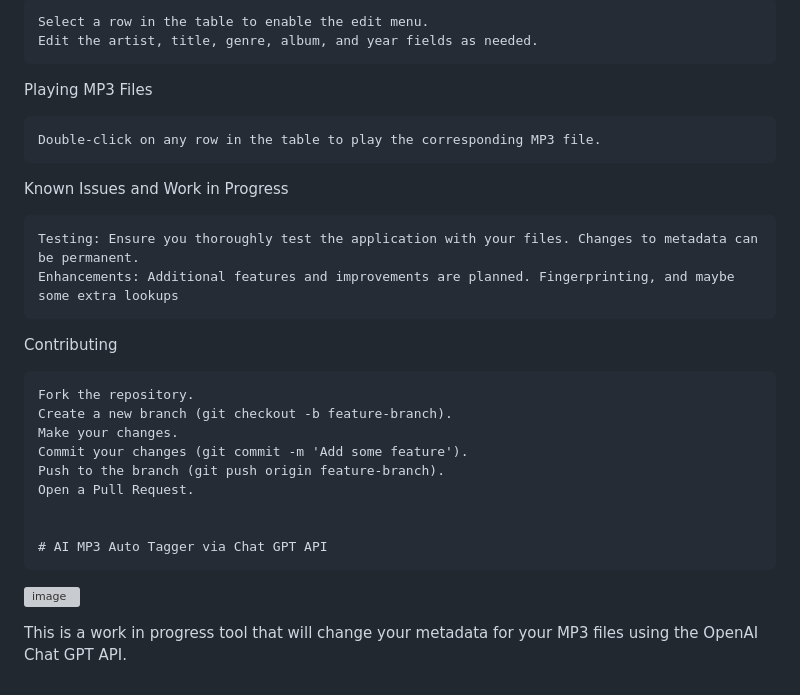
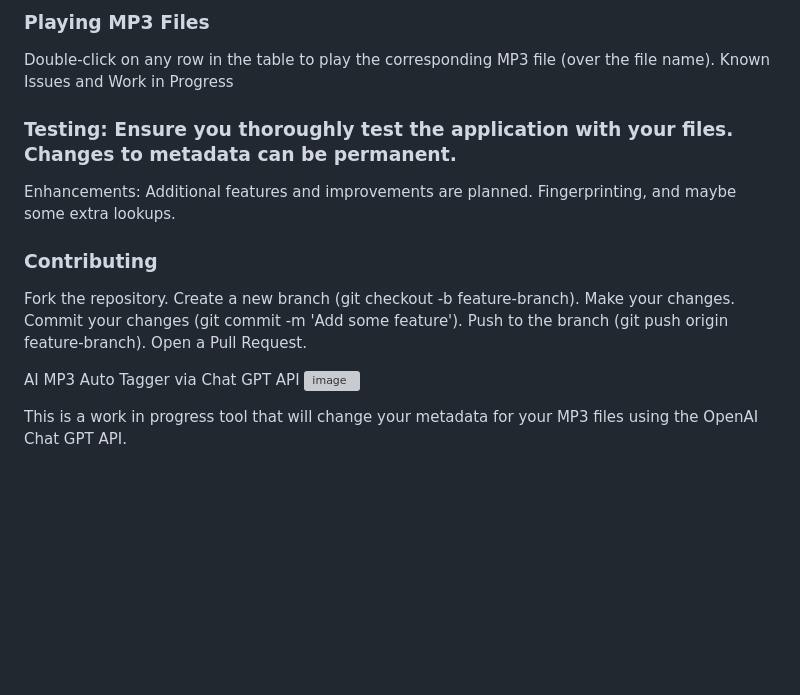
Before and after one commit to xogie/AI-MP3-Auto-Tagger-via-Chat-GPT-API, a Markdown page: README.md, the part around the change printed below. Drawn GitHub-style; blank space fills up the shorter version; grey boxes are pictures that could not be loaded.

```diff
--- a/README.md
+++ b/README.md
@@ -72,29 +70,20 @@ Editing Tags Manually
 
-    Select a row in the table to enable the edit menu.
-    Edit the artist, title, genre, album, and year fields as needed.
-
-Playing MP3 Files
-
-    Double-click on any row in the table to play the corresponding MP3 file.
-
+### Playing MP3 Files
+Double-click on any row in the table to play the corresponding MP3 file (over the file name).
 Known Issues and Work in Progress
 
-    Testing: Ensure you thoroughly test the application with your files. Changes to metadata can be permanent.
-    Enhancements: Additional features and improvements are planned. Fingerprinting, and maybe some extra lookups
+### Testing: Ensure you thoroughly test the application with your files. Changes to metadata can be permanent.
+Enhancements: Additional features and improvements are planned. Fingerprinting, and maybe some extra lookups.
 
+### Contributing
+Fork the repository.
+Create a new branch (git checkout -b feature-branch).
+Make your changes.
+Commit your changes (git commit -m 'Add some feature').
+Push to the branch (git push origin feature-branch).
+Open a Pull Request.
 
-Contributing
-
-    Fork the repository.
-    Create a new branch (git checkout -b feature-branch).
-    Make your changes.
-    Commit your changes (git commit -m 'Add some feature').
-    Push to the branch (git push origin feature-branch).
-    Open a Pull Request.
-
-
-    # AI MP3 Auto Tagger via Chat GPT API
-
+AI MP3 Auto Tagger via Chat GPT API
 <a href="https://ibb.co/YhCM8vD"><img src="https://i.ibb.co/YhCM8vD/image.png" alt="image" border="0"></a>
 
 This is a work in progress tool that will change your metadata for your MP3 files using the OpenAI Chat GPT API.
```
Also changed, not shown: other parts of README.md (+45 -47 lines).
